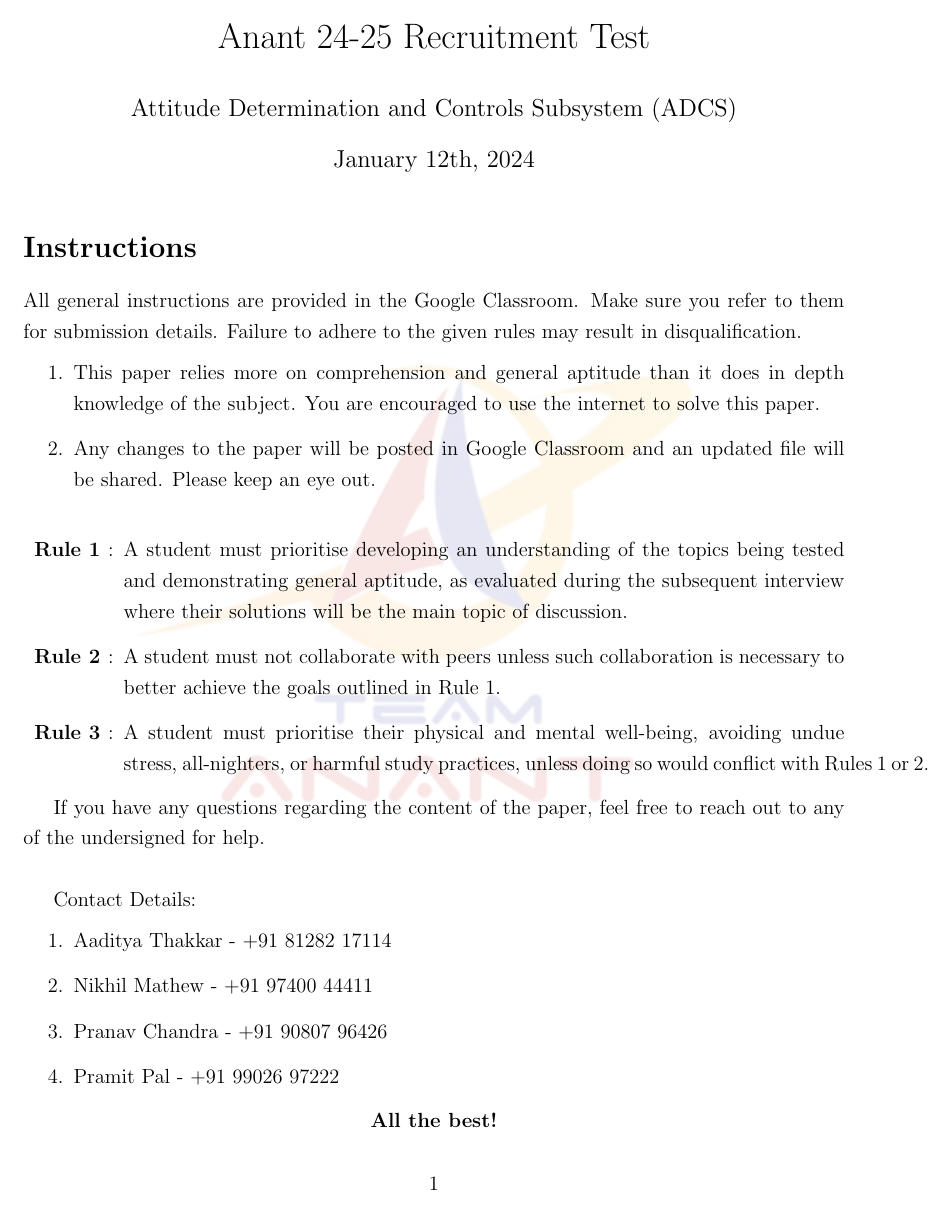
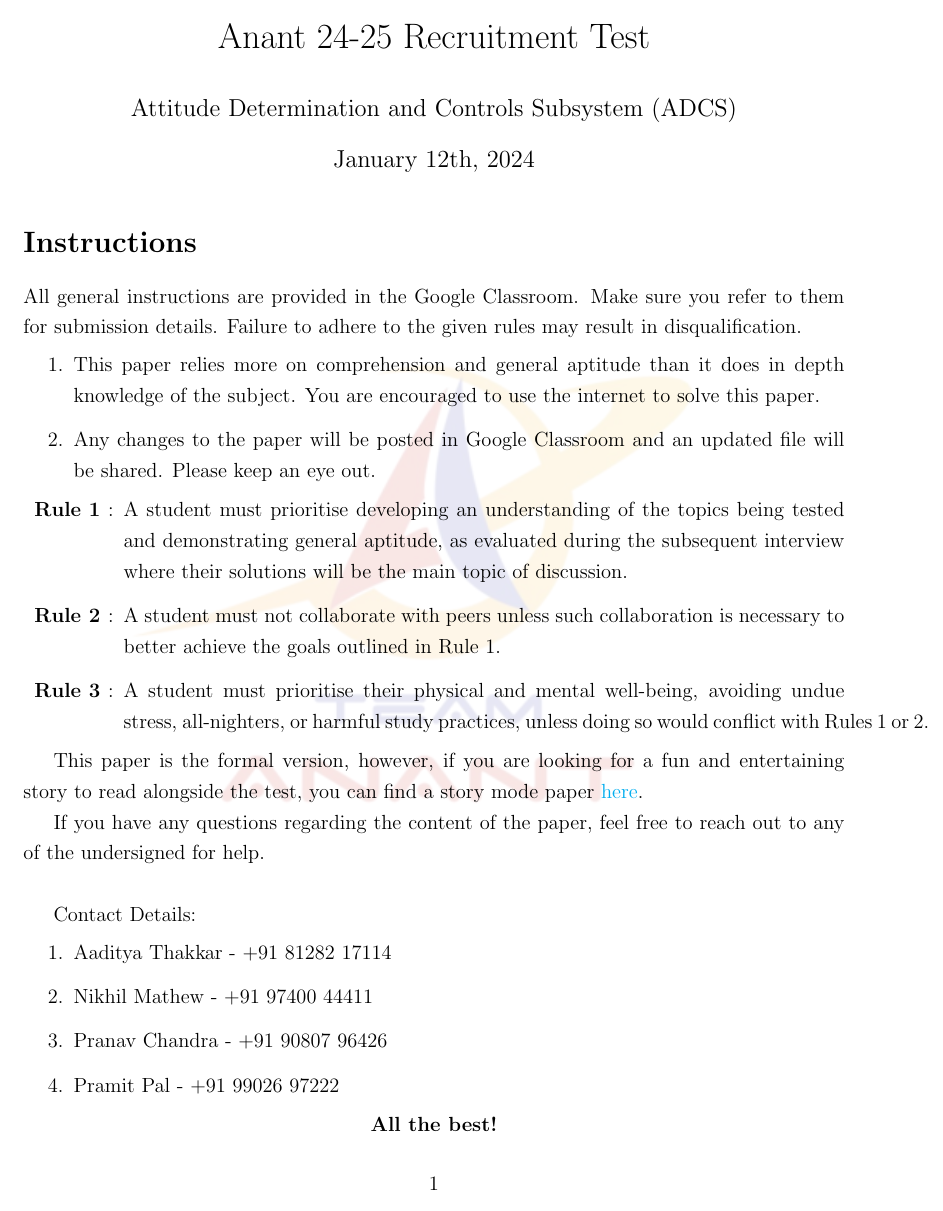
Before and after one commit to Prachannagven/Anant_Recruitments, a LaTeX problem sheet (ADCS/Storyless/Round_1_Recruitment_Paper/ADCS_R1_Recruitment_Paper.tex): page 1 of 6 before the commit and page 1 of 7 after it. Compiled offline with pdfLaTeX.

Commit message:
Formal version: rules updated

```diff
--- a/ADCS/Storyless/Round_1_Recruitment_Paper/ADCS_R1_Recruitment_Paper.tex
+++ b/ADCS/Storyless/Round_1_Recruitment_Paper/ADCS_R1_Recruitment_Paper.tex
@@ -50,6 +50,12 @@
   after-symbol={},
 }
 
+\hypersetup{
+    colorlinks=true,
+    linkcolor=black,
+    urlcolor=cyan,
+    citecolor=cyan
+}
 
 \geometry{left=0.8in,top=0.5in, right = 0.8in}
 
@@ -70,8 +76,6 @@
 		\item Any changes to the paper will be posted in Google Classroom and an updated file will be shared. Please keep an eye out.
 	\end{enumerate}
 
-	\bigskip
-
 	\begin{enumerate}[label = \textbf{Rule \arabic* }:, leftmargin=5em]
 		\item A student must prioritise developing an understanding of the topics being tested and demonstrating general aptitude, as evaluated during the subsequent interview where their solutions will be the main topic of discussion.
 
@@ -80,6 +84,8 @@
 		\item A student must prioritise their physical and mental well-being, avoiding undue stress, all-nighters, or harmful study practices, unless doing so would conflict with Rules 1 or 2.
 
 			\end{enumerate}
+
+		This paper is the formal version, however, if you are looking for a fun and entertaining story to read alongside the test, you can find a story mode paper \href{https://drive.google.com/file/d/1SEJqstorVU6Evg_eAGXk8d1RSLVlHA_I/view?usp=sharing}{here}.
 
 If you have any questions regarding the content of the paper, feel free to reach out to any of the undersigned for help. \\
 
```
Also changed, not shown: ADCS/Storyless/Round_1_Recruitment_Paper/ADCS_R1_Recruitment_Paper.pdf, ADCS/Toned Down Story/Round_1_Recruitment_Paper/ADCS_R1_Recruitment_Paper.pdf, ADCS/Storyless/Round_1_Recruitment_Paper/ADCS_R1_Recruitment_Paper.tex (5 more changed lines), 6 other files.
